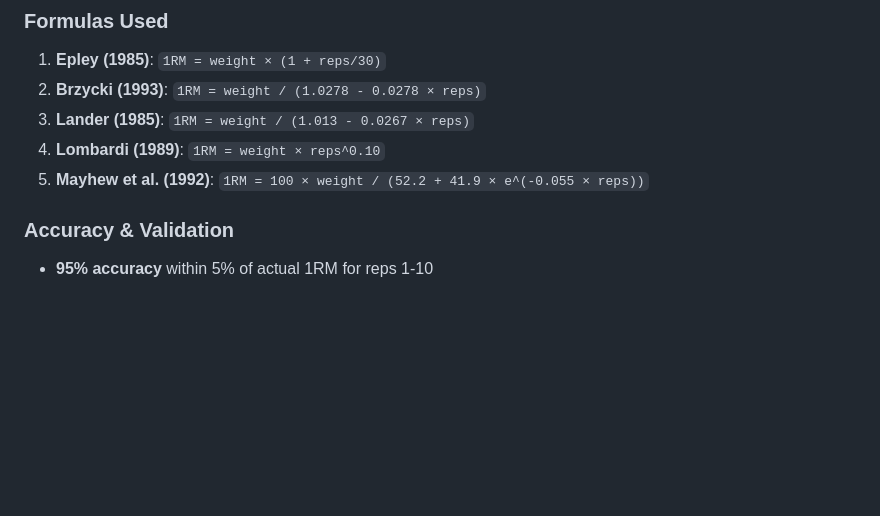
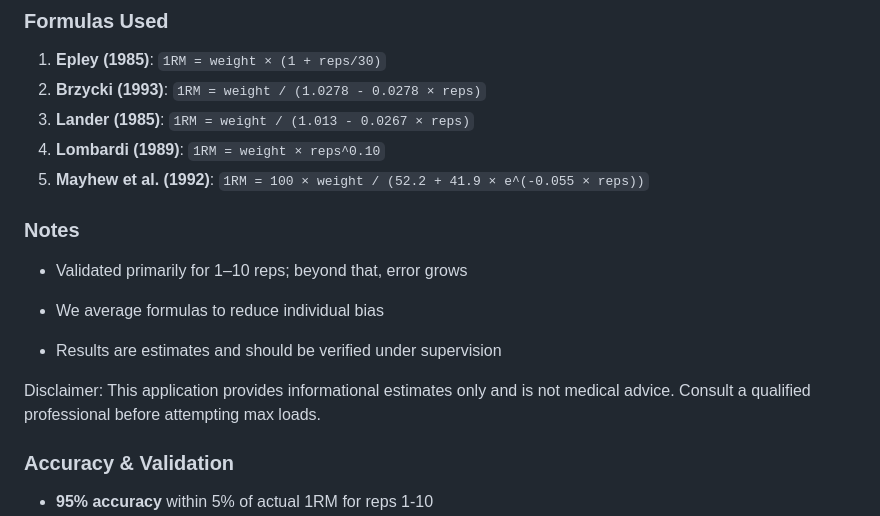
Before and after one commit to daleconaghan/1rm-predictor-saas, a Markdown page: README.md, the part around the change. Drawn GitHub-style; blank space fills up the shorter version.

```diff
--- a/README.md
+++ b/README.md
@@ -95,6 +95,19 @@ A professional Flask web application that predicts one-rep max (1RM) strength us
 3. **Lander (1985)**: `1RM = weight / (1.013 - 0.0267 × reps)`
 4. **Lombardi (1989)**: `1RM = weight × reps^0.10`
 5. **Mayhew et al. (1992)**: `1RM = 100 × weight / (52.2 + 41.9 × e^(-0.055 × reps))`
+
+### Notes
+
+- Validated primarily for 1–10 reps; beyond that, error grows
+
+
+- We average formulas to reduce individual bias
+
+- Results are estimates and should be verified under supervision
+
+Disclaimer: This application provides informational estimates only and is not medical advice. Consult a qualified professional before attempting max loads.
+
+
 
 ### Accuracy & Validation
 - **95% accuracy** within 5% of actual 1RM for reps 1-10
```
